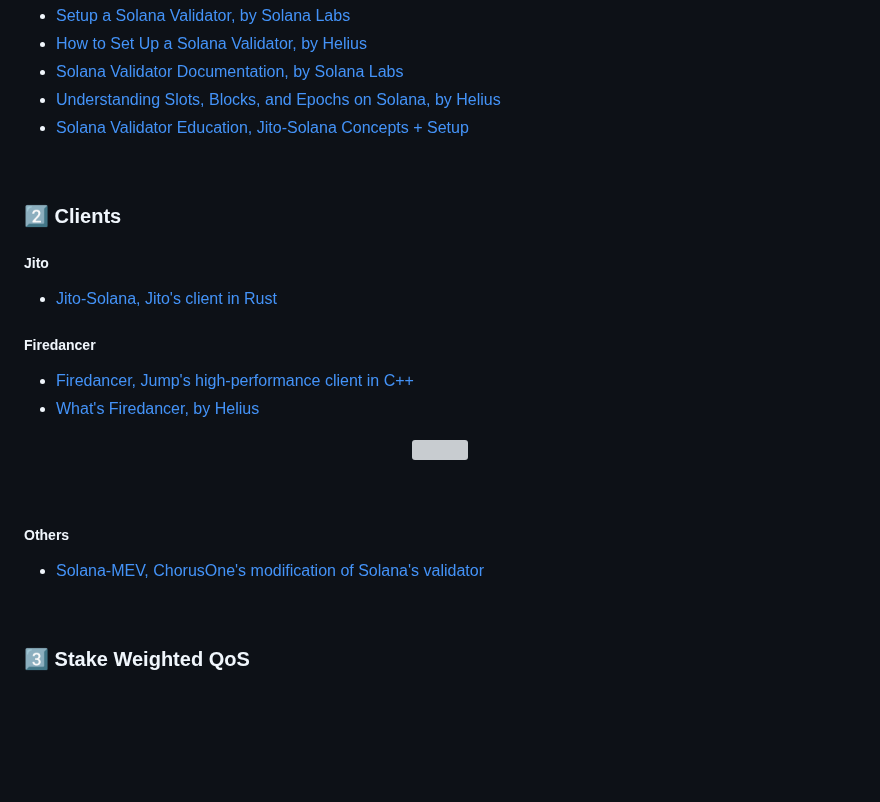
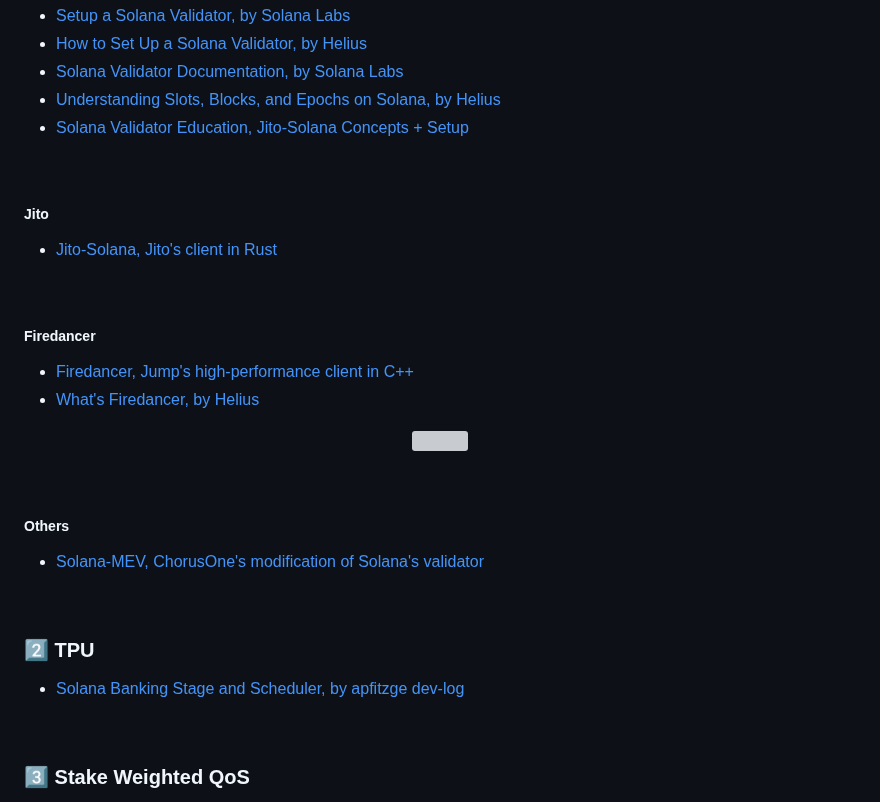
Before and after one commit to urani-trade/solana-mev-literature, a Markdown page: 1_Solana.md, the part around the change. Drawn GitHub-style; blank space fills up the shorter version; grey boxes are pictures that could not be loaded.

Commit message:
(TPU) Solana Banking Stage and Scheduler, by apfitzge dev-log

```diff
--- a/1_Solana.md
+++ b/1_Solana.md
@@ -109,13 +109,14 @@
 * [Understanding Slots, Blocks, and Epochs on Solana, by Helius](https://www.helius.dev/blog/solana-slots-blocks-and-epochs)
 * [Solana Validator Education, Jito-Solana Concepts + Setup](https://www.youtube.com/watch?v=owLlIRXQvo8)
 
+
 <br>
 
-### 2️⃣ Clients
+##### Jito
 
+* [Jito-Solana, Jito's client in Rust](https://github.com/jito-foundation/jito-solana)
 
-##### Jito
-* [Jito-Solana, Jito's client in Rust](https://github.com/jito-foundation/jito-solana)
+<br>
 
 ##### Firedancer
 
@@ -131,6 +132,12 @@
 ##### Others
 * [Solana-MEV, ChorusOne's modification of Solana's validator](https://github.com/ChorusOne/solana-mev?tab=readme-ov-file)
 
+
+<br>
+
+### 2️⃣ TPU
+
+* [Solana Banking Stage and Scheduler, by apfitzge dev-log](https://apfitzge.github.io/posts/solana-scheduler/)
 
 <br>
 
```
